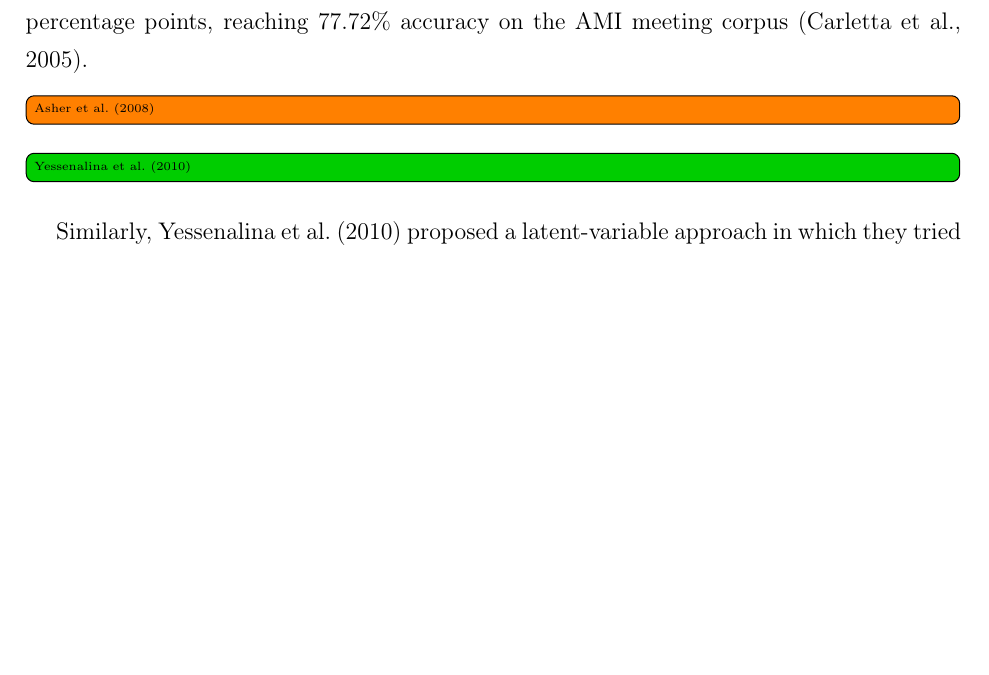
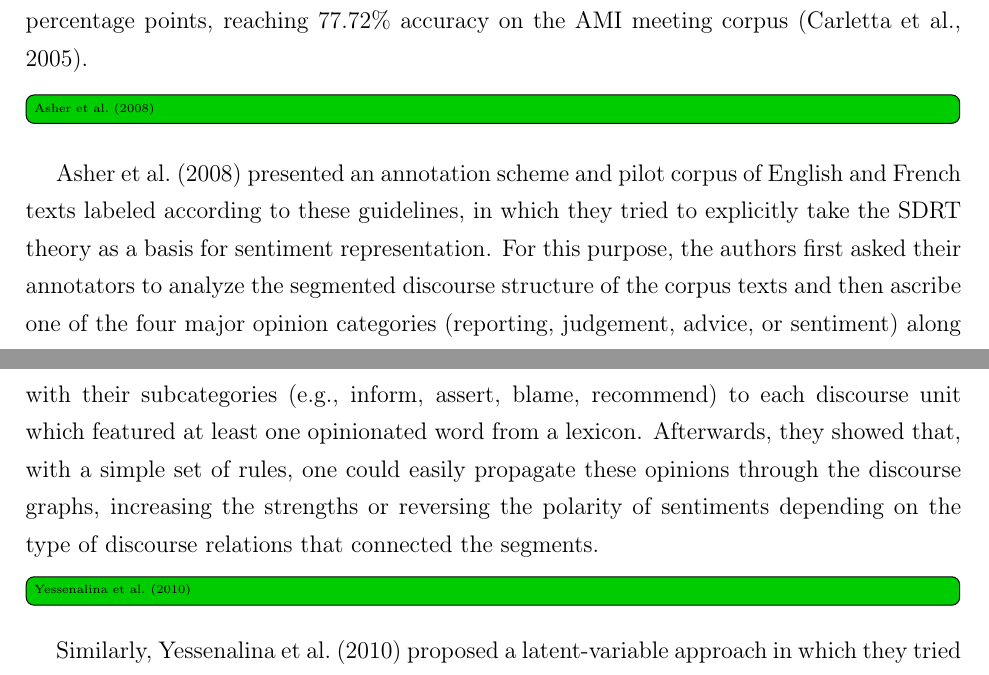
Before and after one commit to WladimirSidorenko/Dissertation, a LaTeX thesis (sidarenka_thesis.tex, which reads sentiment_discourse.tex): part of page 153 of 184 before the commit and two parts of pages 153 and 154 of 185 after it, the two joined at a grey line, cut so that both start at the same text, the shorter picture padded with empty space. Compiled offline with pdfLaTeX; the source files are stored in an older character set and shown here as Unicode.

Commit message:
added summary of Asher (2008)

```diff
--- a/sentiment_discourse.tex
+++ b/sentiment_discourse.tex
@@ -221,8 +221,22 @@ joint method outperformed the local classifier by more than 9
 percentage points, reaching 77.72\% accuracy on the AMI meeting
 corpus~\cite{Carletta:05}.
 
-\todo[inline]{\citet{Asher:08}}
+\done[inline]{\citet{Asher:08}}
 
+\citet{Asher:08} presented an annotation scheme and pilot corpus of
+English and French texts labeled according to these guidelines, in
+which they tried to explicitly take the SDRT theory as a basis for
+sentiment representation.  For this purpose, the authors first asked
+their annotators to analyze the segmented discourse structure of the
+corpus texts and then ascribe one of the four major opinion categories
+(reporting, judgement, advice, or sentiment) along with their
+subcategories (e.g., inform, assert, blame, recommend) to each
+discourse unit which featured at least one opinionated word from a
+lexicon.  Afterwards, they showed that, with a simple set of rules,
+one could easily propagate these opinions through the discourse
+graphs, increasing the strengths or reversing the polarity of
+sentiments depending on the type of discourse relations that connected
+the segments.
 \done[inline]{\citet{Yessenalina:10}}
 
 Similarly, \citet{Yessenalina:10} proposed a latent-variable approach
```
Also changed, not shown: 1 other file.
